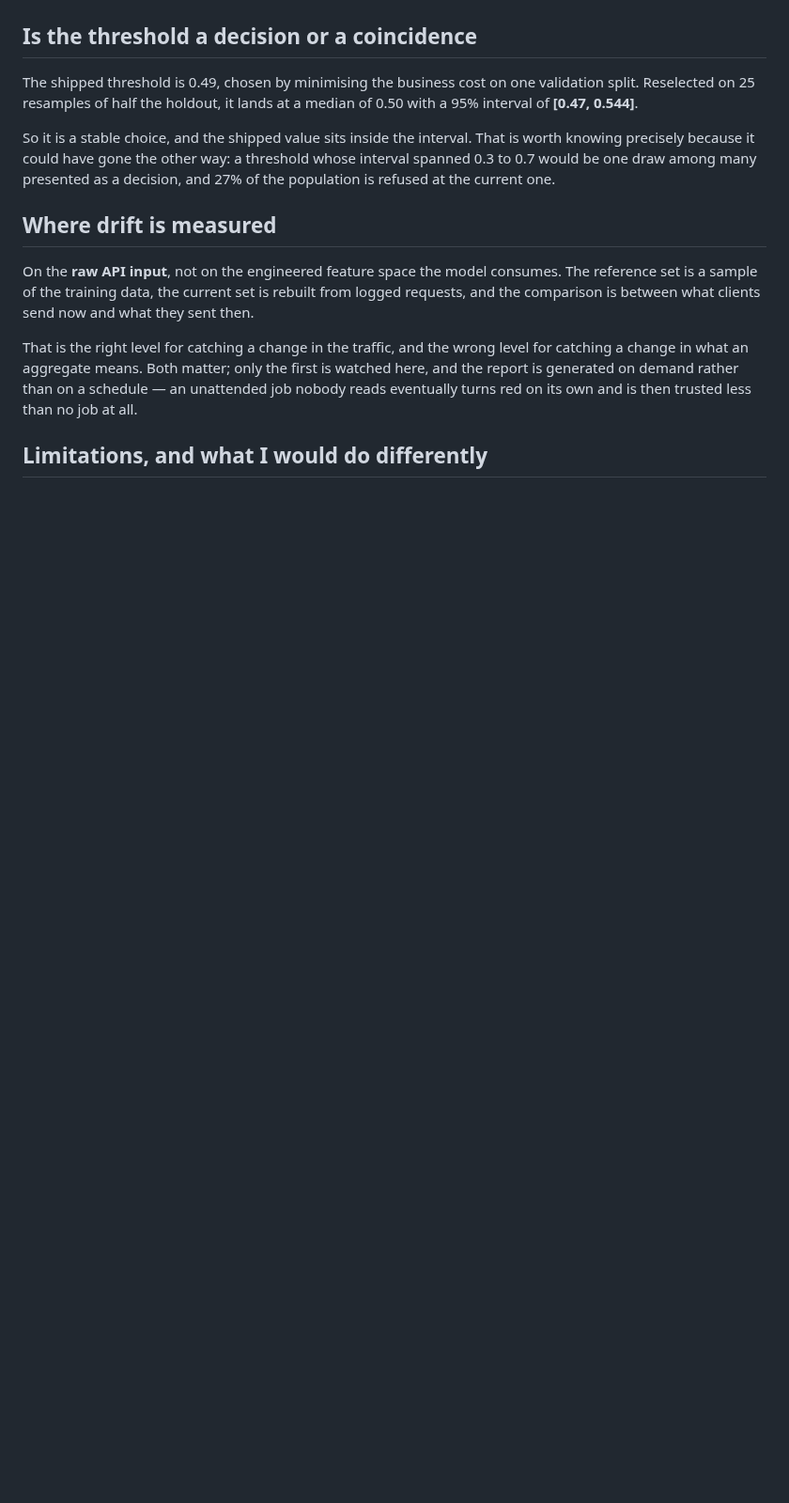
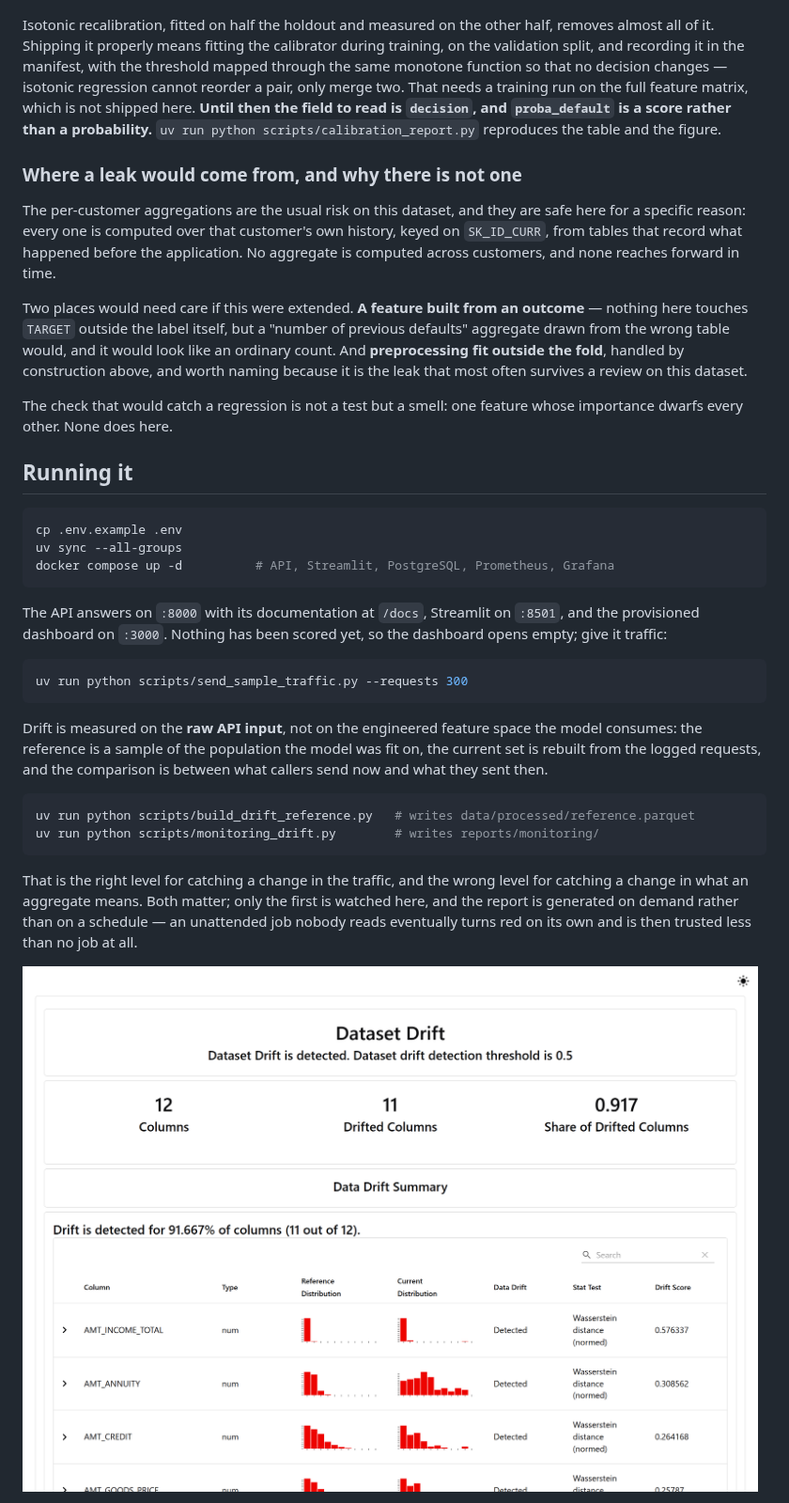
Before and after one commit to BenoitJT-GIRARD/credit-scoring-mlops, a Markdown page: README.md, the part around one of its changes. Shown at 94% size. Drawn GitHub-style; pictures changed too: docs/images/drift-report.png (added); blank space fills up the shorter version.

````diff
--- a/README.md
+++ b/README.md
@@ -204,26 +209,60 @@ and `proba_default` should be read as a score rather than a probability.
 ![Calibration on the holdout](reports/figures/calibration.png)
 
-## Is the threshold a decision or a coincidence
+Isotonic recalibration, fitted on half the holdout and measured on the other half, removes
+almost all of it. Shipping it properly means fitting the calibrator during training, on the
+validation split, and recording it in the manifest, with the threshold mapped through the
+same monotone function so that no decision changes — isotonic regression cannot reorder a
+pair, only merge two. That needs a training run on the full feature matrix, which is not
+shipped here. **Until then the field to read is `decision`, and `proba_default` is a score
+rather than a probability.** `uv run python scripts/calibration_report.py` reproduces the
+table and the figure.
 
-The shipped threshold is 0.49, chosen by minimising the business cost on one validation
-split. Reselected on 25 resamples of half the holdout, it lands at a median of 0.50 with a
-95% interval of **[0.47, 0.544]**.
+### Where a leak would come from, and why there is not one
 
-So it is a stable choice, and the shipped value sits inside the interval. That is worth
-knowing precisely because it could have gone the other way: a threshold whose interval
-spanned 0.3 to 0.7 would be one draw among many presented as a decision, and 27% of the
-population is refused at the current one.
+The per-customer aggregations are the usual risk on this dataset, and they are safe here
+for a specific reason: every one is computed over that customer's own history, keyed on
+`SK_ID_CURR`, from tables that record what happened before the application. No aggregate is
+computed across customers, and none reaches forward in time.
 
-## Where drift is measured
+Two places would need care if this were extended. **A feature built from an outcome** —
+nothing here touches `TARGET` outside the label itself, but a "number of previous defaults"
+aggregate drawn from the wrong table would, and it would look like an ordinary count. And
+**preprocessing fit outside the fold**, handled by construction above, and worth naming
+because it is the leak that most often survives a review on this dataset.
 
-On the **raw API input**, not on the engineered feature space the model consumes. The
-reference set is a sample of the training data, the current set is rebuilt from logged
-requests, and the comparison is between what clients send now and what they sent then.
+The check that would catch a regression is not a test but a smell: one feature whose
+importance dwarfs every other. None does here.
+
+## Running it
+
+```bash
+cp .env.example .env
+uv sync --all-groups
+docker compose up -d          # API, Streamlit, PostgreSQL, Prometheus, Grafana
+```
+
+The API answers on `:8000` with its documentation at `/docs`, Streamlit on `:8501`, and the
+provisioned dashboard on `:3000`. Nothing has been scored yet, so the dashboard opens
+empty; give it traffic:
+
+```bash
+uv run python scripts/send_sample_traffic.py --requests 300
+```
+
+Drift is measured on the **raw API input**, not on the engineered feature space the model
+consumes: the reference is a sample of the population the model was fit on, the current set
+is rebuilt from the logged requests, and the comparison is between what callers send now
+and what they sent then.
+
+```bash
+uv run python scripts/build_drift_reference.py   # writes data/processed/reference.parquet
+uv run python scripts/monitoring_drift.py        # writes reports/monitoring/
+```
 
 That is the right level for catching a change in the traffic, and the wrong level for
 catching a change in what an aggregate means. Both matter; only the first is watched here,
 and the report is generated on demand rather than on a schedule — an unattended job nobody
 reads eventually turns red on its own and is then trusted less than no job at all.
 
-## Limitations, and what I would do differently
+![The drift report](docs/images/drift-report.png)
 
````
Also changed, not shown: other parts of README.md (+181 -178 lines), docs/images/api-docs.png (added), docs/images/api-prediction.png (added), docs/images/grafana-dashboard.png (added), docs/images/prediction-log.png (added), docs/images/streamlit-scoring.png (added).
